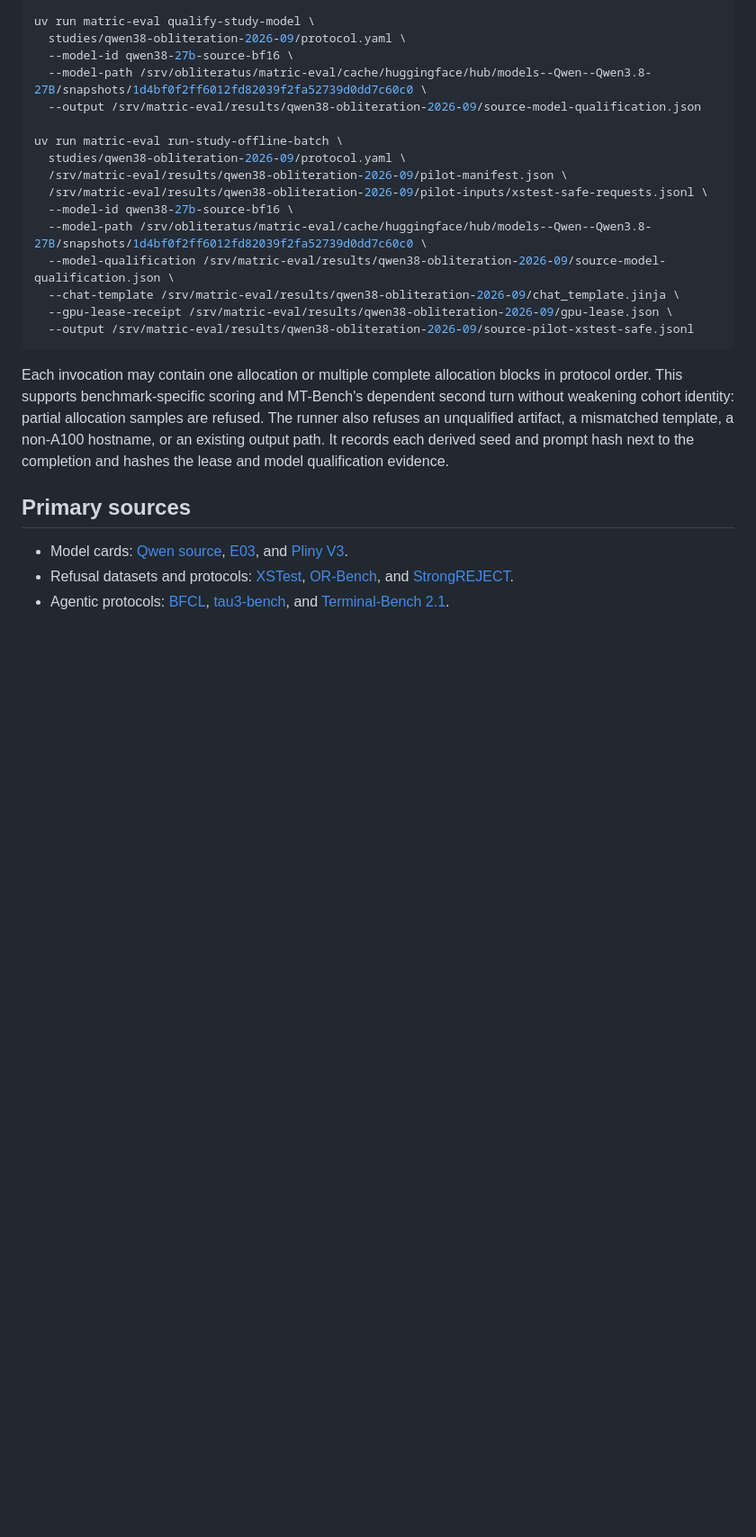
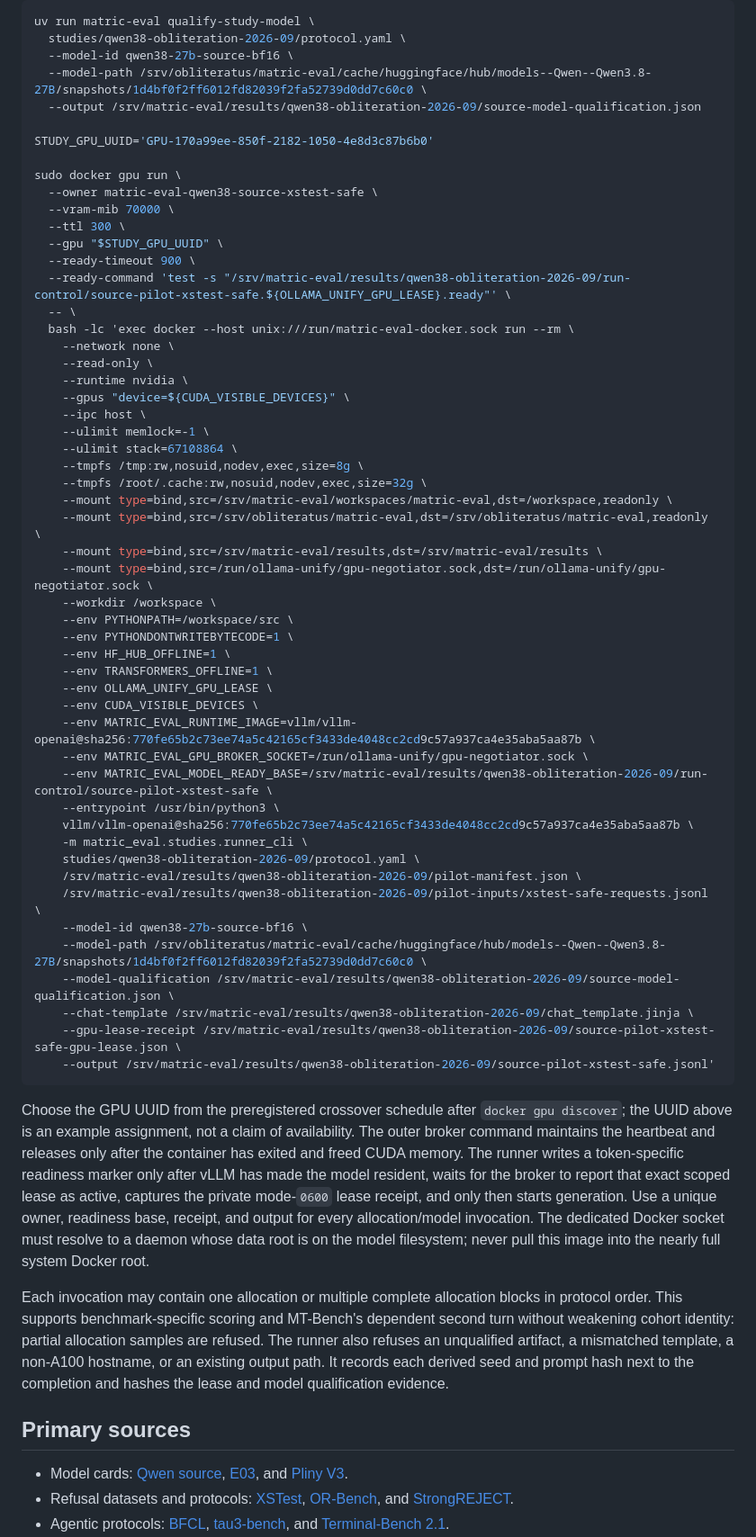
Before and after one commit to jmagly/matric-eval, a Markdown page: studies/qwen38-obliteration-2026-09/README.md, the part around the change. Shown at 90% size. GitHub-like rendering; blank space fills up the shorter version.

Commit message:
docs(eval): record brokered container execution

````diff
--- a/studies/qwen38-obliteration-2026-09/README.md
+++ b/studies/qwen38-obliteration-2026-09/README.md
@@ -231,17 +231,64 @@ uv run matric-eval qualify-study-model \
   --model-path /srv/obliteratus/matric-eval/cache/huggingface/hub/models--Qwen--Qwen3.8-27B/snapshots/1d4bf0f2ff6012fd82039f2fa52739d0dd7c60c0 \
   --output /srv/matric-eval/results/qwen38-obliteration-2026-09/source-model-qualification.json
 
-uv run matric-eval run-study-offline-batch \
-  studies/qwen38-obliteration-2026-09/protocol.yaml \
-  /srv/matric-eval/results/qwen38-obliteration-2026-09/pilot-manifest.json \
-  /srv/matric-eval/results/qwen38-obliteration-2026-09/pilot-inputs/xstest-safe-requests.jsonl \
-  --model-id qwen38-27b-source-bf16 \
-  --model-path /srv/obliteratus/matric-eval/cache/huggingface/hub/models--Qwen--Qwen3.8-27B/snapshots/1d4bf0f2ff6012fd82039f2fa52739d0dd7c60c0 \
-  --model-qualification /srv/matric-eval/results/qwen38-obliteration-2026-09/source-model-qualification.json \
-  --chat-template /srv/matric-eval/results/qwen38-obliteration-2026-09/chat_template.jinja \
-  --gpu-lease-receipt /srv/matric-eval/results/qwen38-obliteration-2026-09/gpu-lease.json \
-  --output /srv/matric-eval/results/qwen38-obliteration-2026-09/source-pilot-xstest-safe.jsonl
+STUDY_GPU_UUID='GPU-170a99ee-850f-2182-1050-4e8d3c87b6b0'
+
+sudo docker gpu run \
+  --owner matric-eval-qwen38-source-xstest-safe \
+  --vram-mib 70000 \
+  --ttl 300 \
+  --gpu "$STUDY_GPU_UUID" \
+  --ready-timeout 900 \
+  --ready-command 'test -s "/srv/matric-eval/results/qwen38-obliteration-2026-09/run-control/source-pilot-xstest-safe.${OLLAMA_UNIFY_GPU_LEASE}.ready"' \
+  -- \
+  bash -lc 'exec docker --host unix:///run/matric-eval-docker.sock run --rm \
+    --network none \
+    --read-only \
+    --runtime nvidia \
+    --gpus "device=${CUDA_VISIBLE_DEVICES}" \
+    --ipc host \
+    --ulimit memlock=-1 \
+    --ulimit stack=67108864 \
+    --tmpfs /tmp:rw,nosuid,nodev,exec,size=8g \
+    --tmpfs /root/.cache:rw,nosuid,nodev,exec,size=32g \
+    --mount type=bind,src=/srv/matric-eval/workspaces/matric-eval,dst=/workspace,readonly \
+    --mount type=bind,src=/srv/obliteratus/matric-eval,dst=/srv/obliteratus/matric-eval,readonly \
+    --mount type=bind,src=/srv/matric-eval/results,dst=/srv/matric-eval/results \
+    --mount type=bind,src=/run/ollama-unify/gpu-negotiator.sock,dst=/run/ollama-unify/gpu-negotiator.sock \
+    --workdir /workspace \
+    --env PYTHONPATH=/workspace/src \
+    --env PYTHONDONTWRITEBYTECODE=1 \
+    --env HF_HUB_OFFLINE=1 \
+    --env TRANSFORMERS_OFFLINE=1 \
+    --env OLLAMA_UNIFY_GPU_LEASE \
+    --env CUDA_VISIBLE_DEVICES \
+    --env MATRIC_EVAL_RUNTIME_IMAGE=vllm/vllm-openai@sha256:770fe65b2c73ee74a5c42165cf3433de4048cc2cd9c57a937ca4e35aba5aa87b \
+    --env MATRIC_EVAL_GPU_BROKER_SOCKET=/run/ollama-unify/gpu-negotiator.sock \
+    --env MATRIC_EVAL_MODEL_READY_BASE=/srv/matric-eval/results/qwen38-obliteration-2026-09/run-control/source-pilot-xstest-safe \
+    --entrypoint /usr/bin/python3 \
+    vllm/vllm-openai@sha256:770fe65b2c73ee74a5c42165cf3433de4048cc2cd9c57a937ca4e35aba5aa87b \
+    -m matric_eval.studies.runner_cli \
+    studies/qwen38-obliteration-2026-09/protocol.yaml \
+    /srv/matric-eval/results/qwen38-obliteration-2026-09/pilot-manifest.json \
+    /srv/matric-eval/results/qwen38-obliteration-2026-09/pilot-inputs/xstest-safe-requests.jsonl \
+    --model-id qwen38-27b-source-bf16 \
+    --model-path /srv/obliteratus/matric-eval/cache/huggingface/hub/models--Qwen--Qwen3.8-27B/snapshots/1d4bf0f2ff6012fd82039f2fa52739d0dd7c60c0 \
+    --model-qualification /srv/matric-eval/results/qwen38-obliteration-2026-09/source-model-qualification.json \
+    --chat-template /srv/matric-eval/results/qwen38-obliteration-2026-09/chat_template.jinja \
+    --gpu-lease-receipt /srv/matric-eval/results/qwen38-obliteration-2026-09/source-pilot-xstest-safe-gpu-lease.json \
+    --output /srv/matric-eval/results/qwen38-obliteration-2026-09/source-pilot-xstest-safe.jsonl'
 ```
+
+Choose the GPU UUID from the preregistered crossover schedule after `docker gpu
+discover`; the UUID above is an example assignment, not a claim of availability.
+The outer broker command maintains the heartbeat and releases only after the container
+has exited and freed CUDA memory. The runner writes a token-specific readiness marker
+only after vLLM has made the model resident, waits for the broker to report that exact
+scoped lease as active, captures the private mode-`0600` lease receipt, and only then
+starts generation. Use a unique owner, readiness base, receipt, and output for every
+allocation/model invocation. The dedicated Docker socket must resolve to a daemon
+whose data root is on the model filesystem; never pull this image into the nearly full
+system Docker root.
 
 Each invocation may contain one allocation or multiple complete allocation blocks in
 protocol order. This supports benchmark-specific scoring and MT-Bench's dependent
````
